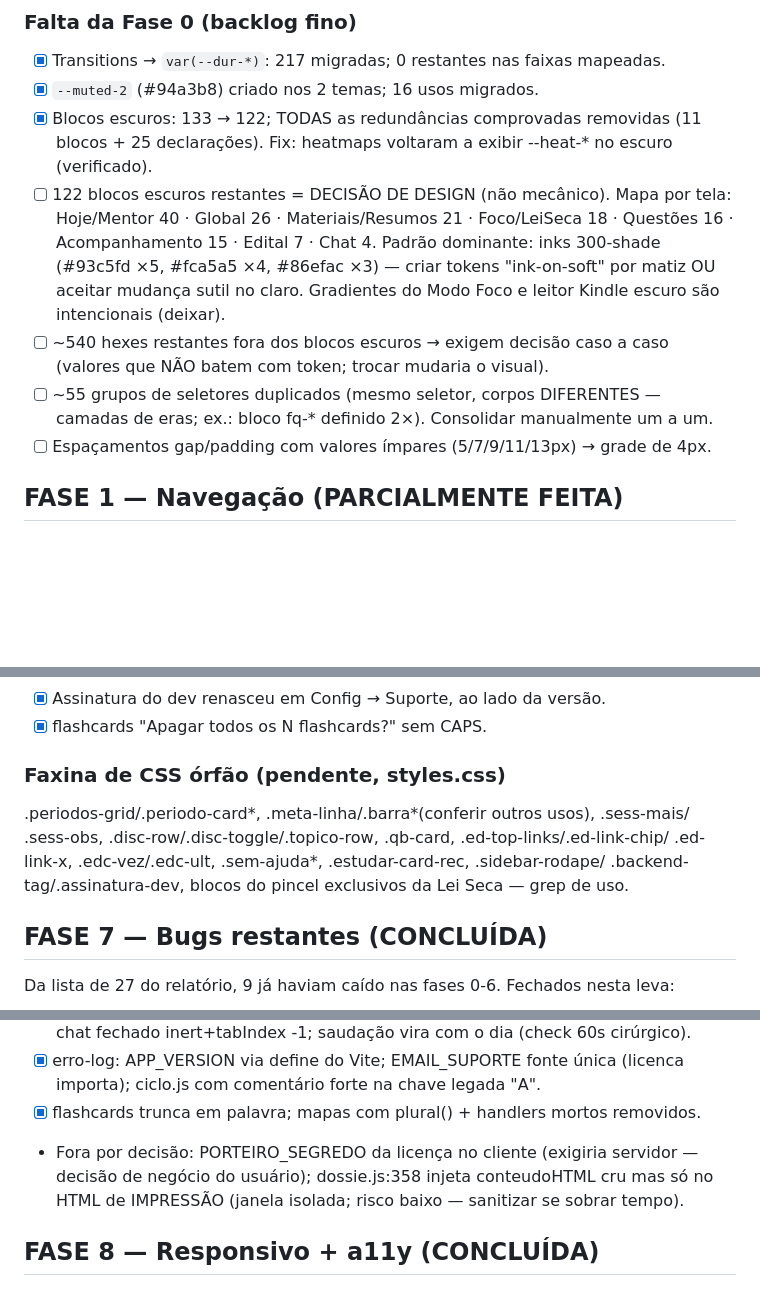
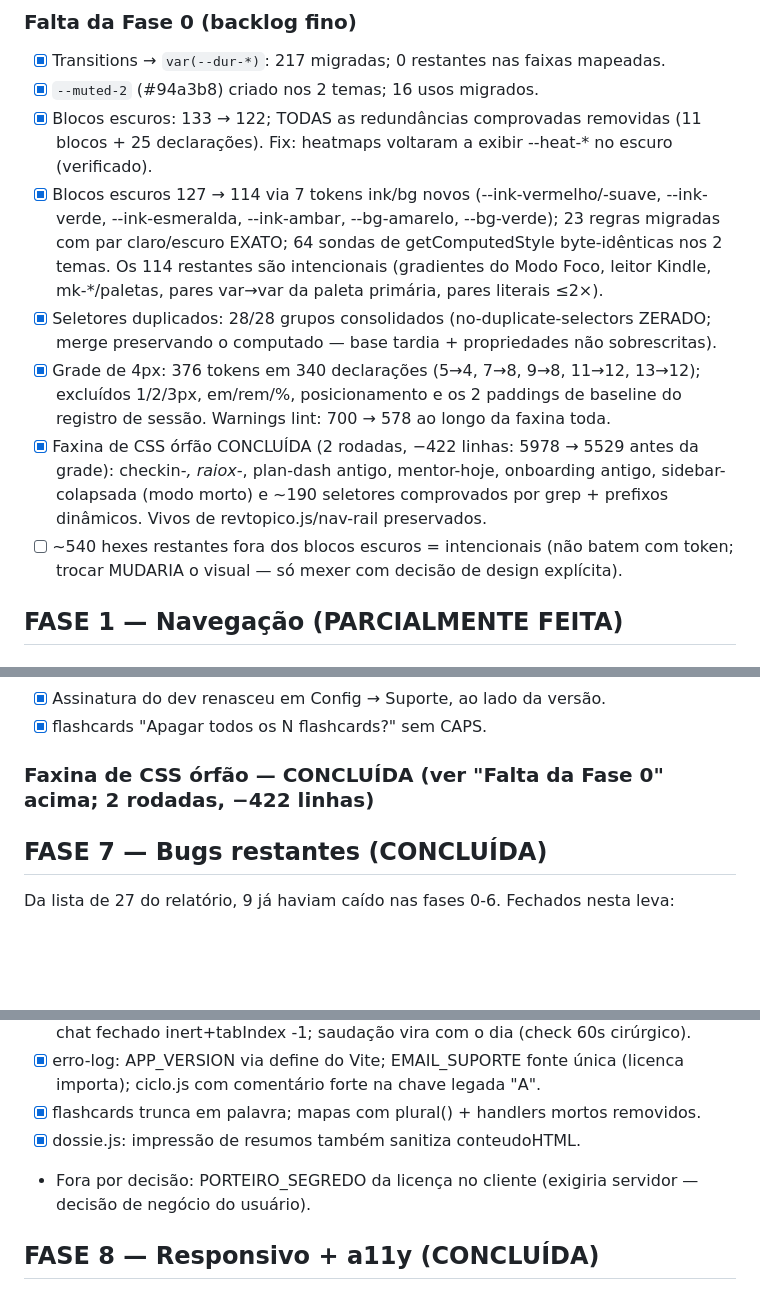
Before and after one commit to pheliperibeiro97-tech/mentor-concurso, a Markdown page: REDESIGN_STATUS.md, 3 parts joined by grey strips. Rendered like a GitHub page; blank space fills up the shorter version.

Commit message:
docs: REDESIGN_STATUS — backlog fino da Fase 0 e faxina de CSS fechados
Co-Authored-By: Claude Fable 5 <noreply@anthropic.com>

```diff
--- a/REDESIGN_STATUS.md
+++ b/REDESIGN_STATUS.md
@@ -75,17 +75,22 @@
 - [x] `--muted-2` (#94a3b8) criado nos 2 temas; 16 usos migrados.
 - [x] Blocos escuros: 133 → 122; TODAS as redundâncias comprovadas removidas (11 blocos
       + 25 declarações). Fix: heatmaps voltaram a exibir --heat-* no escuro (verificado).
-- [ ] 122 blocos escuros restantes = DECISÃO DE DESIGN (não mecânico). Mapa por tela:
-      Hoje/Mentor 40 · Global 26 · Materiais/Resumos 21 · Foco/LeiSeca 18 · Questões 16 ·
-      Acompanhamento 15 · Edital 7 · Chat 4. Padrão dominante: inks 300-shade
-      (#93c5fd ×5, #fca5a5 ×4, #86efac ×3) — criar tokens "ink-on-soft" por matiz OU
-      aceitar mudança sutil no claro. Gradientes do Modo Foco e leitor Kindle escuro
-      são intencionais (deixar).
-- [ ] ~540 hexes restantes fora dos blocos escuros → exigem decisão caso a caso
-      (valores que NÃO batem com token; trocar mudaria o visual).
-- [ ] ~55 grupos de seletores duplicados (mesmo seletor, corpos DIFERENTES — camadas
-      de eras; ex.: bloco fq-* definido 2×). Consolidar manualmente um a um.
-- [ ] Espaçamentos gap/padding com valores ímpares (5/7/9/11/13px) → grade de 4px.
+- [x] Blocos escuros 127 → 114 via 7 tokens ink/bg novos (--ink-vermelho/-suave,
+      --ink-verde, --ink-esmeralda, --ink-ambar, --bg-amarelo, --bg-verde); 23 regras
+      migradas com par claro/escuro EXATO; 64 sondas de getComputedStyle byte-idênticas
+      nos 2 temas. Os 114 restantes são intencionais (gradientes do Modo Foco, leitor
+      Kindle, mk-*/paletas, pares var→var da paleta primária, pares literais ≤2×).
+- [x] Seletores duplicados: 28/28 grupos consolidados (no-duplicate-selectors ZERADO;
+      merge preservando o computado — base tardia + propriedades não sobrescritas).
+- [x] Grade de 4px: 376 tokens em 340 declarações (5→4, 7→8, 9→8, 11→12, 13→12);
+      excluídos 1/2/3px, em/rem/%, posicionamento e os 2 paddings de baseline do
+      registro de sessão. Warnings lint: 700 → 578 ao longo da faxina toda.
+- [x] Faxina de CSS órfão CONCLUÍDA (2 rodadas, −422 linhas: 5978 → 5529 antes da
+      grade): checkin-*, raiox-*, plan-dash antigo, mentor-hoje, onboarding antigo,
+      sidebar-colapsada (modo morto) e ~190 seletores comprovados por grep + prefixos
+      dinâmicos. Vivos de revtopico.js/nav-rail preservados.
+- [ ] ~540 hexes restantes fora dos blocos escuros = intencionais (não batem com token;
+      trocar MUDARIA o visual — só mexer com decisão de design explícita).
 
 ## FASE 1 — Navegação (PARCIALMENTE FEITA)
 
@@ -248,11 +253,7 @@
 - [x] Assinatura do dev renasceu em Config → Suporte, ao lado da versão.
 - [x] flashcards "Apagar todos os N flashcards?" sem CAPS.
 
-### Faxina de CSS órfão (pendente, styles.css)
-.periodos-grid/.periodo-card*, .meta-linha/.barra*(conferir outros usos), .sess-mais/
-.sess-obs, .disc-row/.disc-toggle/.topico-row, .qb-card, .ed-top-links/.ed-link-chip/
-.ed-link-x, .edc-vez/.edc-ult, .sem-ajuda*, .estudar-card-rec, .sidebar-rodape/
-.backend-tag/.assinatura-dev, blocos do pincel exclusivos da Lei Seca — grep de uso.
+### Faxina de CSS órfão — CONCLUÍDA (ver "Falta da Fase 0" acima; 2 rodadas, −422 linhas)
 
 ## FASE 7 — Bugs restantes (CONCLUÍDA)
 
@@ -271,9 +272,9 @@ Da lista de 27 do relatório, 9 já haviam caído nas fases 0-6. Fechados nesta
 - [x] erro-log: APP_VERSION via define do Vite; EMAIL_SUPORTE fonte única (licenca
       importa); ciclo.js com comentário forte na chave legada "A".
 - [x] flashcards trunca em palavra; mapas com plural() + handlers mortos removidos.
+- [x] dossie.js: impressão de resumos também sanitiza conteudoHTML.
 - Fora por decisão: PORTEIRO_SEGREDO da licença no cliente (exigiria servidor — decisão
-  de negócio do usuário); dossie.js:358 injeta conteudoHTML cru mas só no HTML de
-  IMPRESSÃO (janela isolada; risco baixo — sanitizar se sobrar tempo).
+  de negócio do usuário).
 
 ## FASE 8 — Responsivo + a11y (CONCLUÍDA)
 
```
